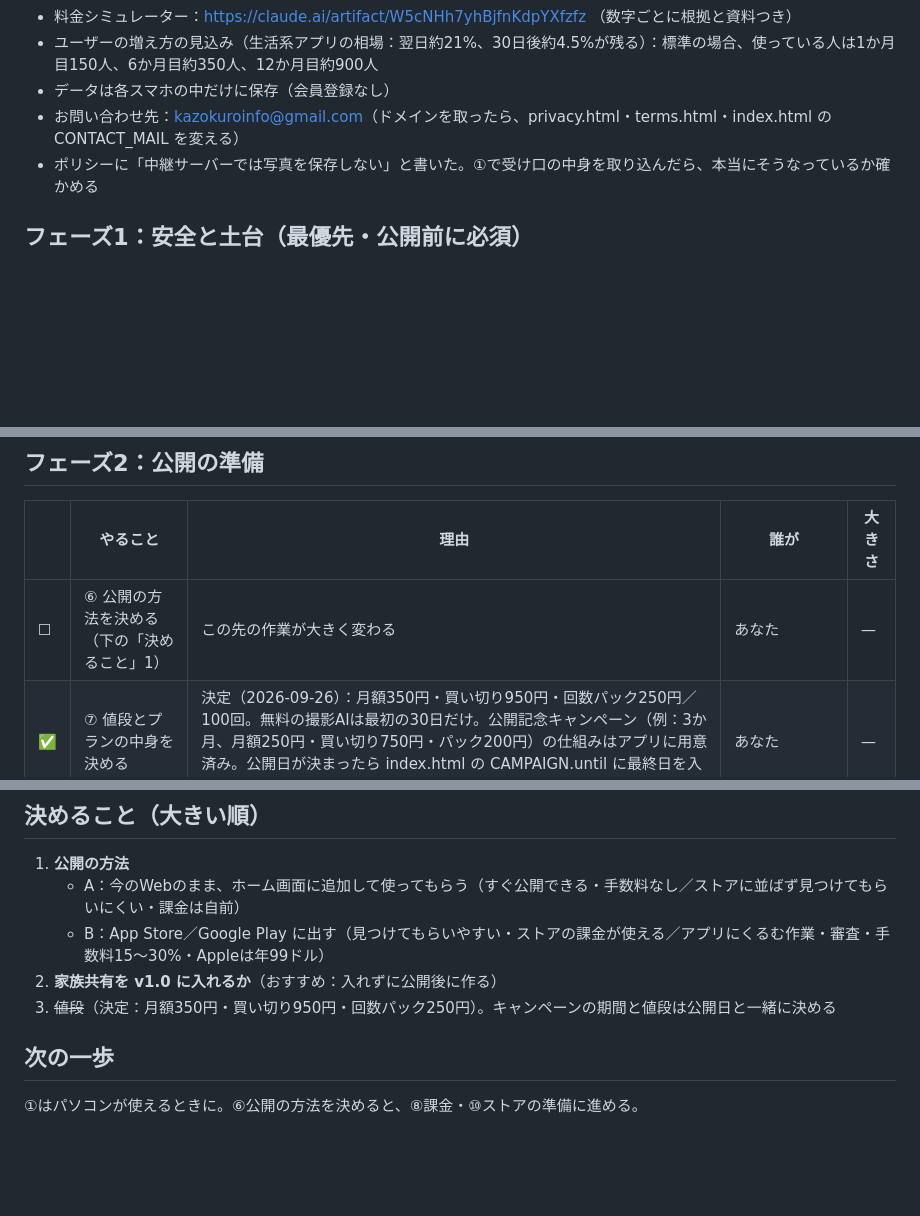
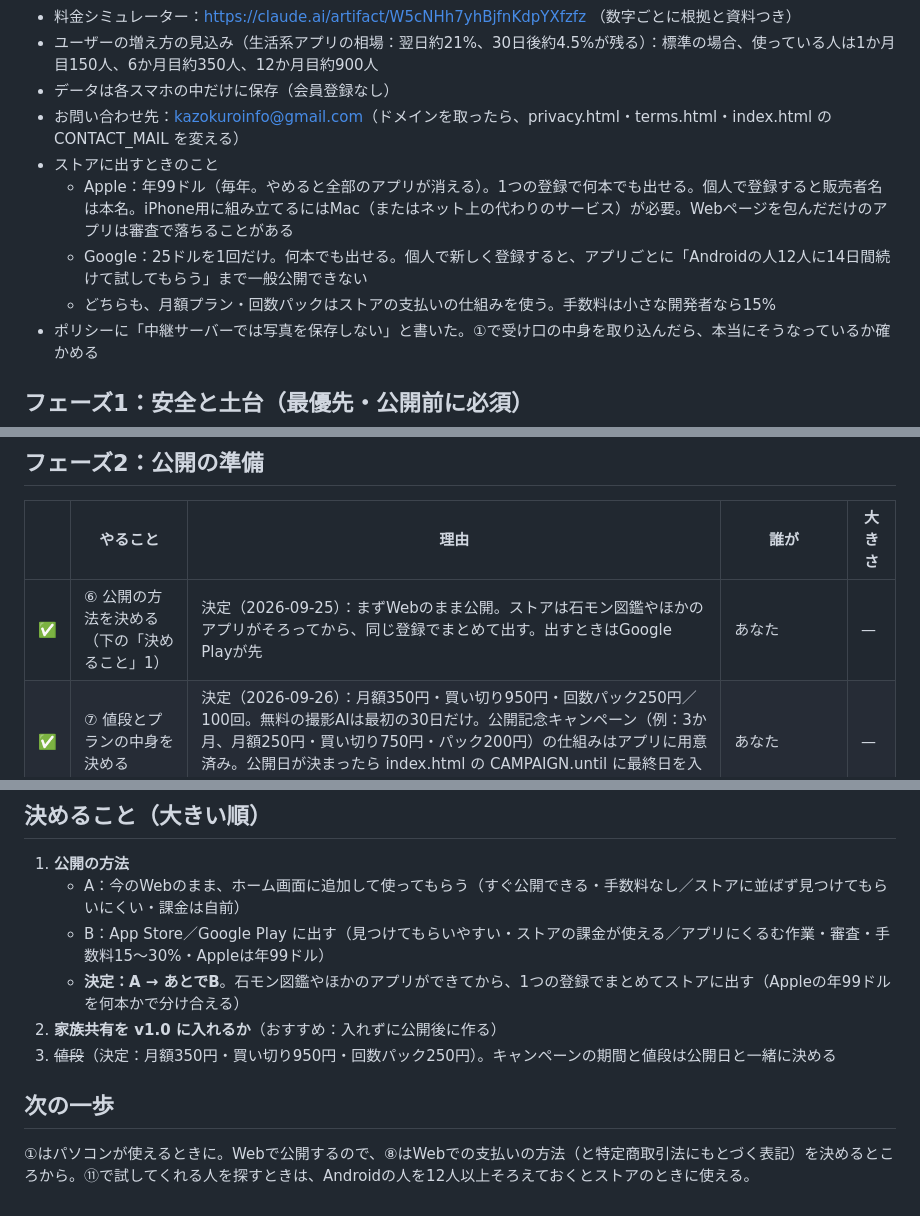
Before and after one commit to amekaigan/kazokuro, a Markdown page: ROADMAP.md, 3 parts joined by grey strips. GitHub-like rendering; blank space fills up the shorter version.

Commit message:
ロードマップに公開の方法の決定（まずWeb、ストアはほかのアプリとまとめて）とストアの条件を記録
Co-Authored-By: Claude Opus 5.5 <noreply@anthropic.com>
Claude-Session: https://claude.ai/code/session_01UbNCgqY8AcQ2K6ZVRZSMUe

```diff
--- a/ROADMAP.md
+++ b/ROADMAP.md
@@ -33,6 +33,10 @@
 - ユーザーの増え方の見込み（生活系アプリの相場：翌日約21%、30日後約4.5%が残る）：標準の場合、使っている人は1か月目150人、6か月目約350人、12か月目約900人
 - データは各スマホの中だけに保存（会員登録なし）
 - お問い合わせ先：kazokuroinfo@gmail.com（ドメインを取ったら、privacy.html・terms.html・index.html の CONTACT_MAIL を変える）
+- ストアに出すときのこと
+  - Apple：年99ドル（毎年。やめると全部のアプリが消える）。1つの登録で何本でも出せる。個人で登録すると販売者名は本名。iPhone用に組み立てるにはMac（またはネット上の代わりのサービス）が必要。Webページを包んだだけのアプリは審査で落ちることがある
+  - Google：25ドルを1回だけ。何本でも出せる。個人で新しく登録すると、アプリごとに「Androidの人12人に14日間続けて試してもらう」まで一般公開できない
+  - どちらも、月額プラン・回数パックはストアの支払いの仕組みを使う。手数料は小さな開発者なら15%
 - ポリシーに「中継サーバーでは写真を保存しない」と書いた。①で受け口の中身を取り込んだら、本当にそうなっているか確かめる
 
 ## フェーズ1：安全と土台（最優先・公開前に必須）
@@ -47,7 +51,7 @@
 ## フェーズ2：公開の準備
 | | やること | 理由 | 誰が | 大きさ |
 |---|---|---|---|---|
-| ☐ | ⑥ 公開の方法を決める（下の「決めること」1） | この先の作業が大きく変わる | あなた | — |
+| ✅ | ⑥ 公開の方法を決める（下の「決めること」1） | 決定（2026-09-25）：まずWebのまま公開。ストアは石モン図鑑やほかのアプリがそろってから、同じ登録でまとめて出す。出すときはGoogle Playが先 | あなた | — |
 | ✅ | ⑦ 値段とプランの中身を決める | 決定（2026-09-26）：月額350円・買い切り950円・回数パック250円／100回。無料の撮影AIは最初の30日だけ。公開記念キャンペーン（例：3か月、月額250円・買い切り750円・パック200円）の仕組みはアプリに用意済み。公開日が決まったら index.html の CAMPAIGN.until に最終日を入れる | あなた | — |
 | ☐ | ⑧ 課金をつなぐ | 本物の支払いにする | Claude | 大 |
 | ☐ | ⑨ 使いやすさの点検 | 片手でも押しやすいか、色だけで区別していないか | Claude（Design スキルでも可） | 小 |
@@ -67,8 +71,9 @@
 1. **公開の方法**
    - A：今のWebのまま、ホーム画面に追加して使ってもらう（すぐ公開できる・手数料なし／ストアに並ばず見つけてもらいにくい・課金は自前）
    - B：App Store／Google Play に出す（見つけてもらいやすい・ストアの課金が使える／アプリにくるむ作業・審査・手数料15〜30%・Appleは年99ドル）
+   - **決定：A → あとでB**。石モン図鑑やほかのアプリができてから、1つの登録でまとめてストアに出す（Appleの年99ドルを何本かで分け合える）
 2. **家族共有を v1.0 に入れるか**（おすすめ：入れずに公開後に作る）
 3. ~~値段~~（決定：月額350円・買い切り950円・回数パック250円）。キャンペーンの期間と値段は公開日と一緒に決める
 
 ## 次の一歩
-①はパソコンが使えるときに。⑥公開の方法を決めると、⑧課金・⑩ストアの準備に進める。
+①はパソコンが使えるときに。Webで公開するので、⑧はWebでの支払いの方法（と特定商取引法にもとづく表記）を決めるところから。⑪で試してくれる人を探すときは、Androidの人を12人以上そろえておくとストアのときに使える。
```
